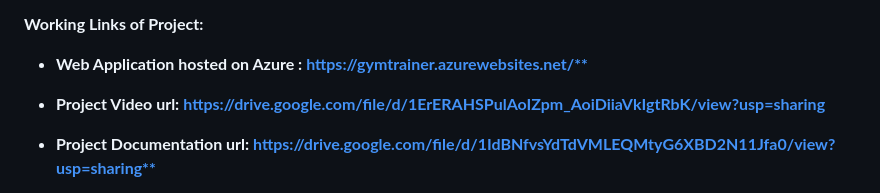
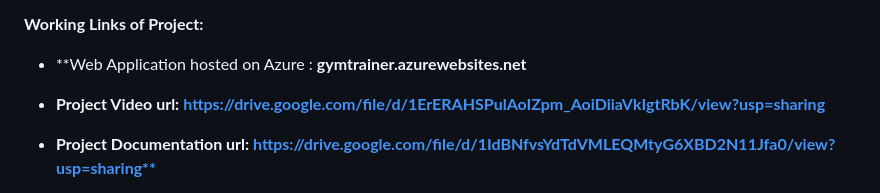
Before and after one commit to SushantPrasad13/CSK-FitnessTraining-Gym-Website, a Markdown page: README.md, the part around the change. GitHub-like rendering.

```diff
--- a/README.md
+++ b/README.md
@@ -43,7 +43,7 @@ Lifestyle
 
 **Working Links of Project:**
 
-- **Web Application hosted on Azure : [https://gymtrainer.azurewebsites.net/**](https://gymtrainer.azurewebsites.net/)**
+- **Web Application hosted on Azure : **gymtrainer.azurewebsites.net**
 - **Project Video url:** [**https://drive.google.com/file/d/1ErERAHSPulAoIZpm_AoiDiiaVkIgtRbK/view?usp=sharing**](https://drive.google.com/file/d/1ErERAHSPulAoIZpm_AoiDiiaVkIgtRbK/view?usp=sharing)
 
 - **Project Documentation url: [https://drive.google.com/file/d/1IdBNfvsYdTdVMLEQMtyG6XBD2N11Jfa0/view?usp=sharing**](https://drive.google.com/file/d/1IdBNfvsYdTdVMLEQMtyG6XBD2N11Jfa0/view?usp=sharing)**
```
